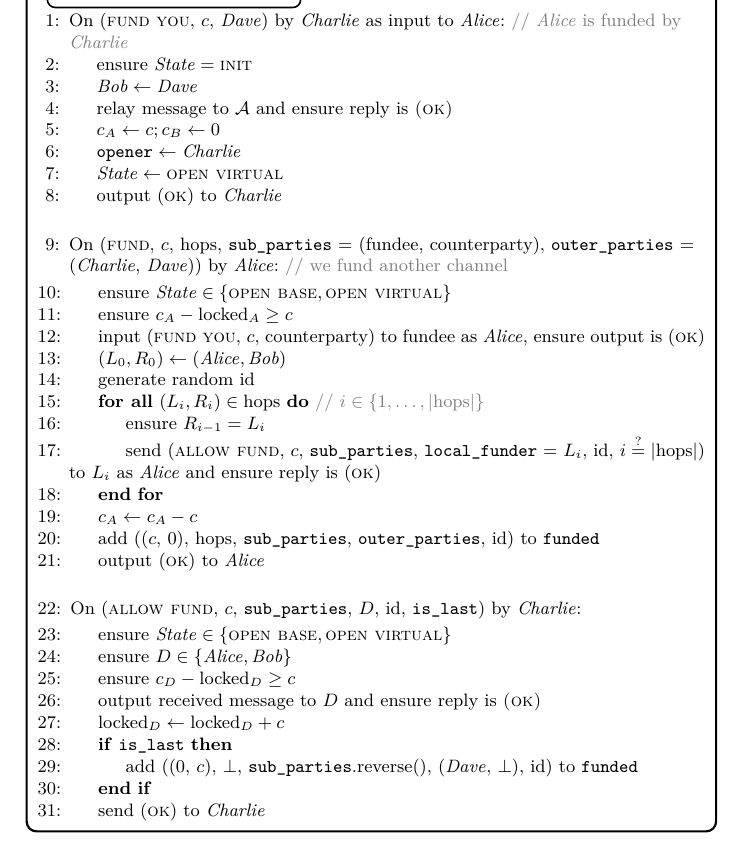
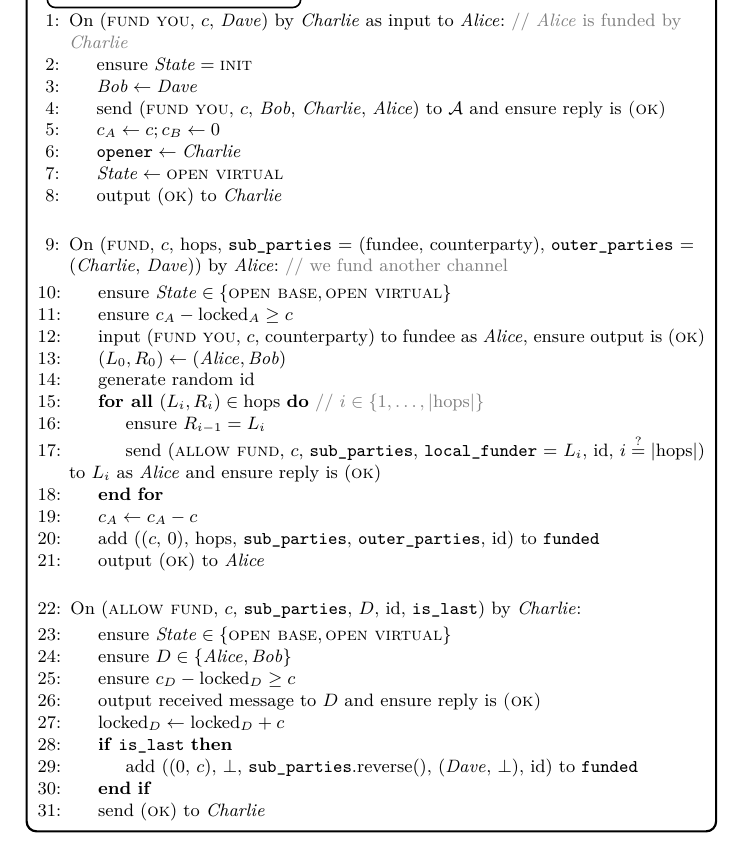
Before and after one commit to OrfeasLitos/virtual-payment-channels, a LaTeX paper (src/virtual-channels.tex, which reads src/functionality.tex): part of page 5 of 6, cut so that both start at the same text. Compiled offline with pdfLaTeX; a LaTeX package or settings file that is missing is left out.

Commit message:
Give "fund you" sender/receiver details to A

```diff
--- a/src/functionality.tex
+++ b/src/functionality.tex
@@ -129,7 +129,8 @@
       \Indent
         \State ensure $\mathit{State} = \textsc{init}$
         \State $\bob \gets \dave$
-        \State relay message to \adversary and ensure reply is \textsc{(ok)}
+        \State send (\textsc{fund you}, $c$, \bob, \charlie, \alice) to
+        \adversary and ensure reply is \textsc{(ok)}
         \State $c_A \gets c; c_B \gets 0$
         \State $\mathtt{opener} \gets \charlie$
         \State $\mathit{State} \gets \textsc{open virtual}$
```
